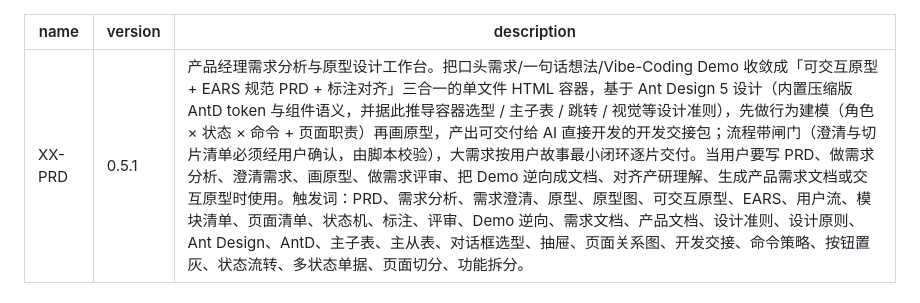
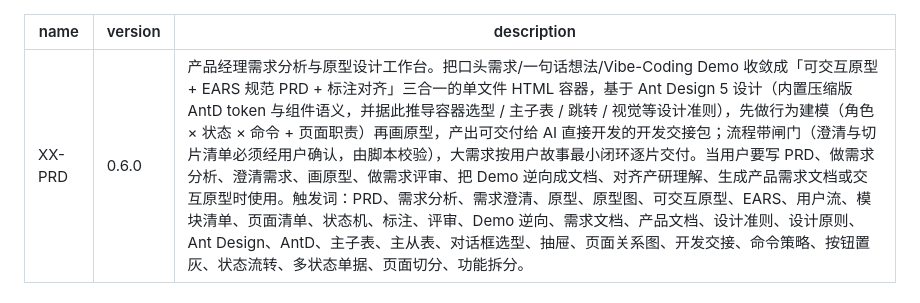
Before and after one commit to jiujiume81/XX-PRD, a Markdown page: SKILL.md, the part around the change. GitHub-like rendering.

```diff
--- a/SKILL.md
+++ b/SKILL.md
@@ -1,6 +1,6 @@
 ---
 name: XX-PRD
-version: 0.5.1
+version: 0.6.0
 description: 产品经理需求分析与原型设计工作台。把口头需求/一句话想法/Vibe-Coding Demo 收敛成「可交互原型 + EARS 规范 PRD + 标注对齐」三合一的单文件 HTML 容器，基于 Ant Design 5 设计（内置压缩版 AntD token 与组件语义，并据此推导容器选型 / 主子表 / 跳转 / 视觉等设计准则），先做行为建模（角色 × 状态 × 命令 + 页面职责）再画原型，产出可交付给 AI 直接开发的开发交接包；流程带闸门（澄清与切片清单必须经用户确认，由脚本校验），大需求按用户故事最小闭环逐片交付。当用户要写 PRD、做需求分析、澄清需求、画原型、做需求评审、把 Demo 逆向成文档、对齐产研理解、生成产品需求文档或交互原型时使用。触发词：PRD、需求分析、需求澄清、原型、原型图、可交互原型、EARS、用户流、模块清单、页面清单、状态机、标注、评审、Demo 逆向、需求文档、产品文档、设计准则、设计原则、Ant Design、AntD、主子表、主从表、对话框选型、抽屉、页面关系图、开发交接、命令策略、按钮置灰、状态流转、多状态单据、页面切分、功能拆分。
 ---
 
```
Also changed, not shown: CHANGELOG.md (+40 -1 lines).
